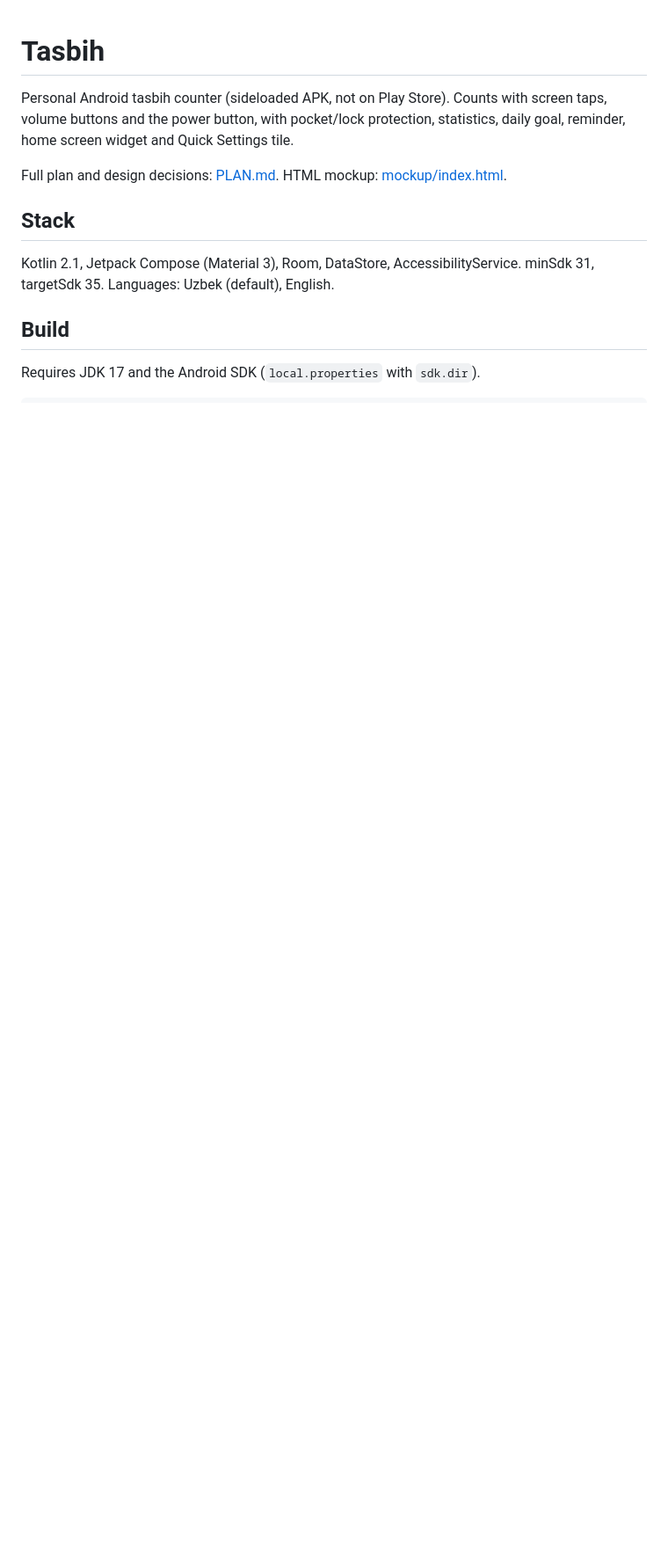
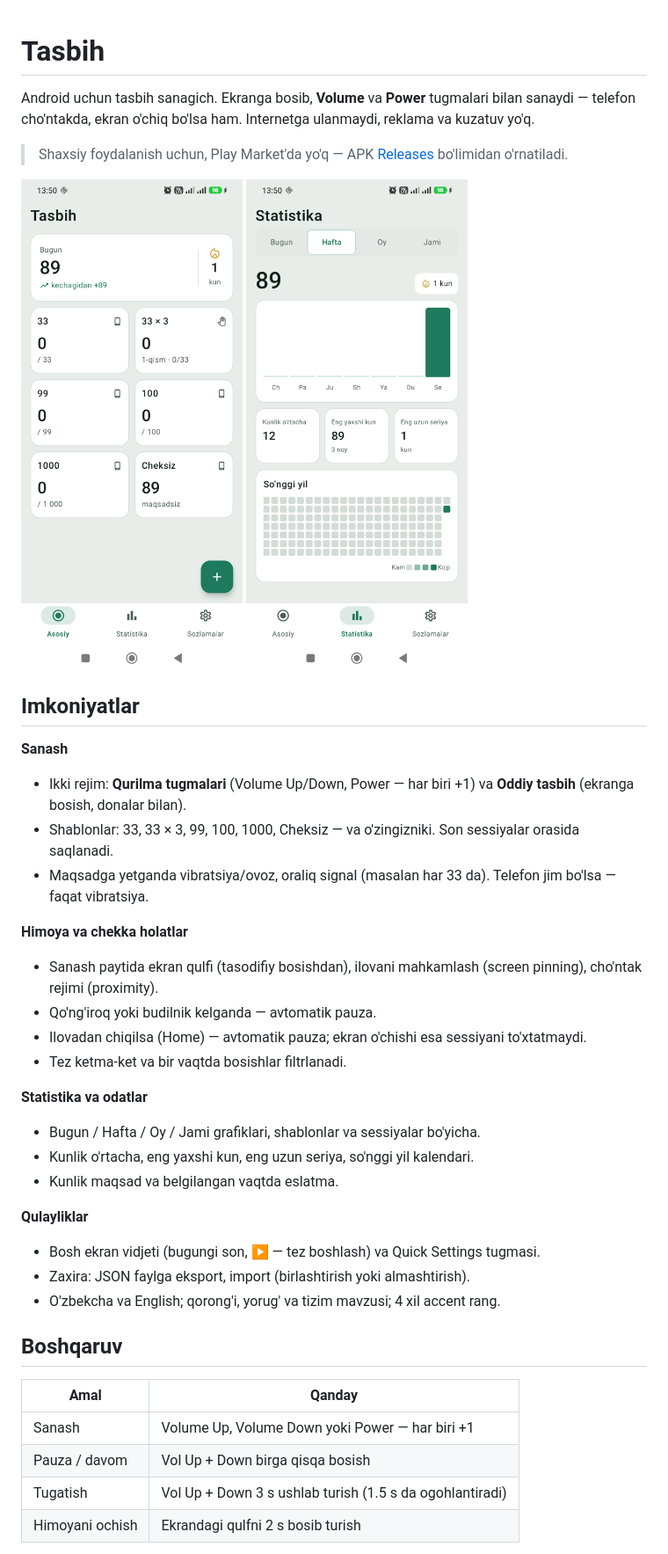
Before and after one commit to qobulovasror/tasbih, a Markdown page: README.md, the part around one of its changes. Shown at 88% size. Drawn GitHub-style; pictures changed too: docs/screenshots/home.png (added), docs/screenshots/stats.png (added); blank space fills up the shorter version.

Commit message:
docs: rewrite README, add changelog and screenshots

```diff
--- a/README.md
+++ b/README.md
@@ -1,11 +1,43 @@
 # Tasbih
 
-Personal Android tasbih counter (sideloaded APK, not on Play Store). Counts with screen taps, volume buttons and the power button, with pocket/lock protection, statistics, daily goal, reminder, home screen widget and Quick Settings tile.
+Android uchun tasbih sanagich. Ekranga bosib, **Volume** va **Power** tugmalari bilan sanaydi — telefon cho'ntakda, ekran o'chiq bo'lsa ham. Internetga ulanmaydi, reklama va kuzatuv yo'q.
 
-Full plan and design decisions: [PLAN.md](PLAN.md). HTML mockup: [mockup/index.html](mockup/index.html).
+> Shaxsiy foydalanish uchun, Play Market'da yo'q — APK [Releases](../../releases) bo'limidan o'rnatiladi.
 
-## Stack
-Kotlin 2.1, Jetpack Compose (Material 3), Room, DataStore, AccessibilityService. minSdk 31, targetSdk 35. Languages: Uzbek (default), English.
+<p>
+  <img src="docs/screenshots/home.png" width="260" alt="Asosiy oyna">
+  <img src="docs/screenshots/stats.png" width="260" alt="Statistika">
+</p>
 
-## Build
-Requires JDK 17 and the Android SDK (`local.properties` with `sdk.dir`).
+## Imkoniyatlar
+
+**Sanash**
+- Ikki rejim: **Qurilma tugmalari** (Volume Up/Down, Power — har biri +1) va **Oddiy tasbih** (ekranga bosish, donalar bilan).
+- Shablonlar: 33, 33 × 3, 99, 100, 1000, Cheksiz — va o'zingizniki. Son sessiyalar orasida saqlanadi.
+- Maqsadga yetganda vibratsiya/ovoz, oraliq signal (masalan har 33 da). Telefon jim bo'lsa — faqat vibratsiya.
+
+**Himoya va chekka holatlar**
+- Sanash paytida ekran qulfi (tasodifiy bosishdan), ilovani mahkamlash (screen pinning), cho'ntak rejimi (proximity).
+- Qo'ng'iroq yoki budilnik kelganda — avtomatik pauza.
+- Ilovadan chiqilsa (Home) — avtomatik pauza; ekran o'chishi esa sessiyani to'xtatmaydi.
+- Tez ketma-ket va bir vaqtda bosishlar filtrlanadi.
+
+**Statistika va odatlar**
+- Bugun / Hafta / Oy / Jami grafiklari, shablonlar va sessiyalar bo'yicha.
+- Kunlik o'rtacha, eng yaxshi kun, eng uzun seriya, so'nggi yil kalendari.
+- Kunlik maqsad va belgilangan vaqtda eslatma.
+
+**Qulayliklar**
+- Bosh ekran vidjeti (bugungi son, ▶ — tez boshlash) va Quick Settings tugmasi.
+- Zaxira: JSON faylga eksport, import (birlashtirish yoki almashtirish).
+- O'zbekcha va English; qorong'i, yorug' va tizim mavzusi; 4 xil accent rang.
+
+## Boshqaruv
+
+| Amal | Qanday |
+|---|---|
+| Sanash | Volume Up, Volume Down yoki Power — har biri +1 |
+| Pauza / davom | Vol Up + Down birga qisqa bosish |
+| Tugatish | Vol Up + Down 3 s ushlab turish (1.5 s da ogohlantiradi) |
+| Himoyani ochish | Ekrandagi qulfni 2 s bosib turish |
+
```
Also changed, not shown: other parts of README.md (+54 -3 lines), CHANGELOG.md (added, +21 -0 lines).
